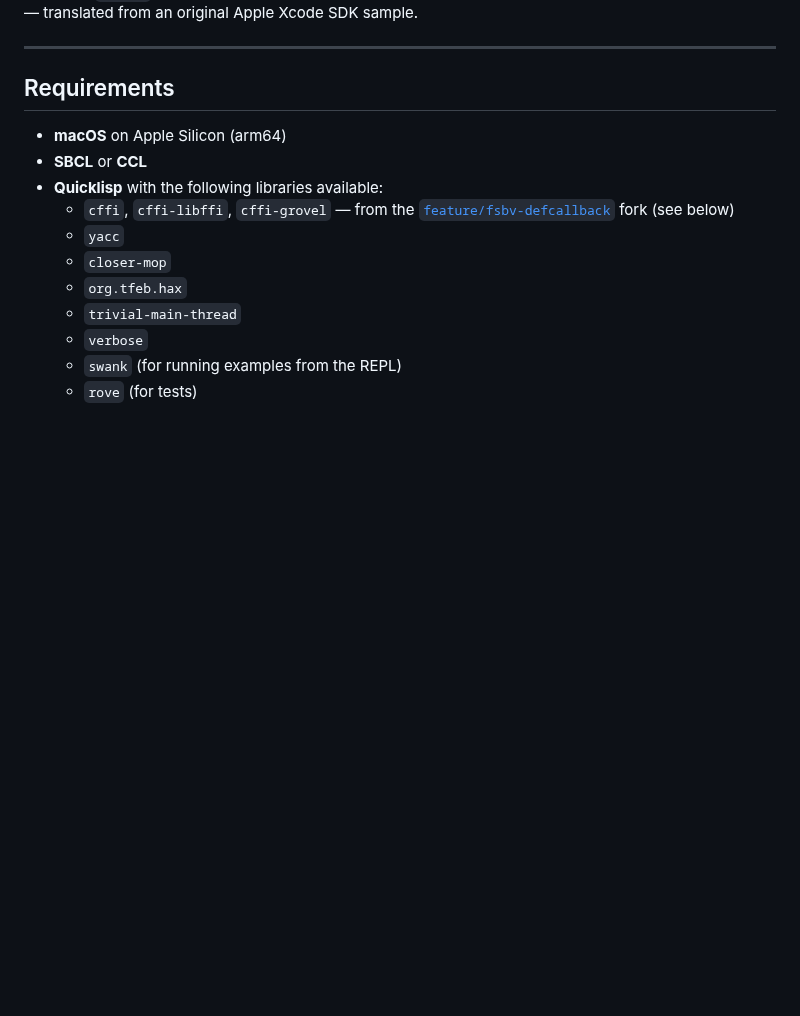
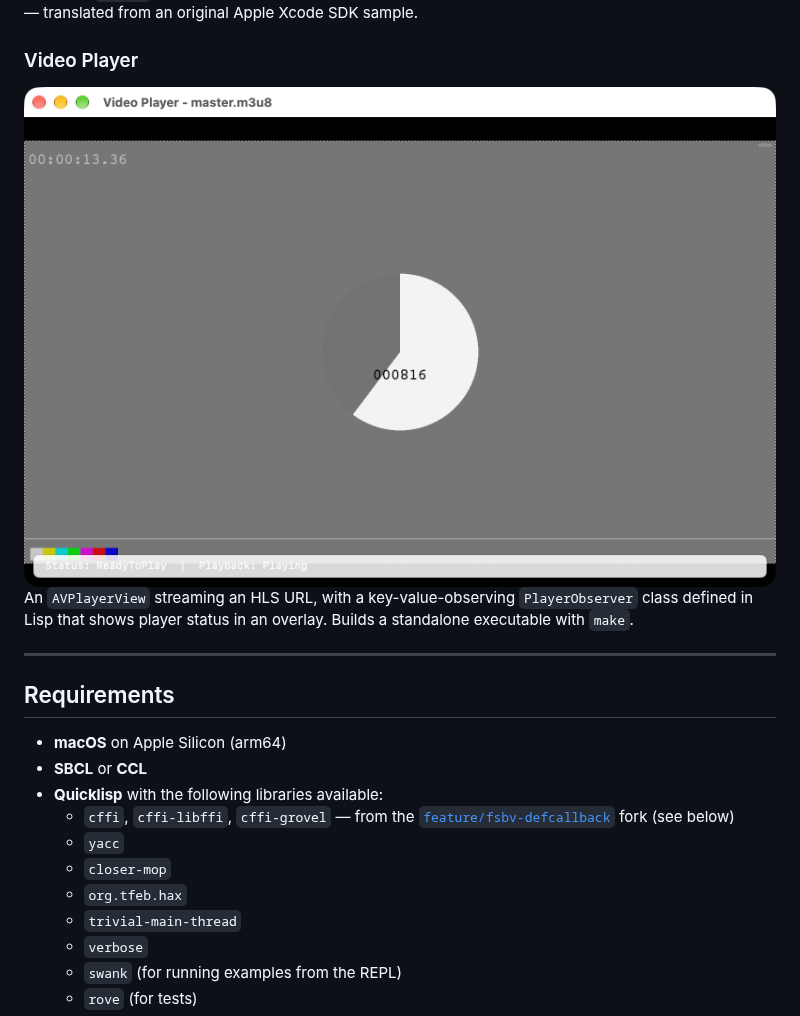
Before and after one commit to theangelperalta/cl-objc, a Markdown page: README.md, the part around one of its changes. Rendered like a GitHub page; pictures changed too: doc/screenshots/video-player.png (added); blank space fills up the shorter version.

```diff
--- a/README.md
+++ b/README.md
@@ -33,4 +37,9 @@ The classic Cocoa unit-converter tutorial, ported entirely to Common Lisp.
 A custom `NSView` subclass that renders text curved along a circle, with mouse interaction and animation — translated from an original Apple Xcode SDK sample.
+
+### Video Player
+<img src="doc/screenshots/video-player.png" alt="Video Player window playing Apple's HLS test stream with a status overlay" width="800">
+
+An `AVPlayerView` streaming an HLS URL, with a key-value-observing `PlayerObserver` class defined in Lisp that shows player status in an overlay. Builds a standalone executable with `make`.
 
 ---
 
```
Also changed, not shown: other parts of README.md (+5 -1 lines), doc/screenshots/circle-view.png (added), doc/screenshots/converter.jpg (deleted), doc/screenshots/converter.png (added), doc/screenshots/hello-world.png (added), 1 other file.
